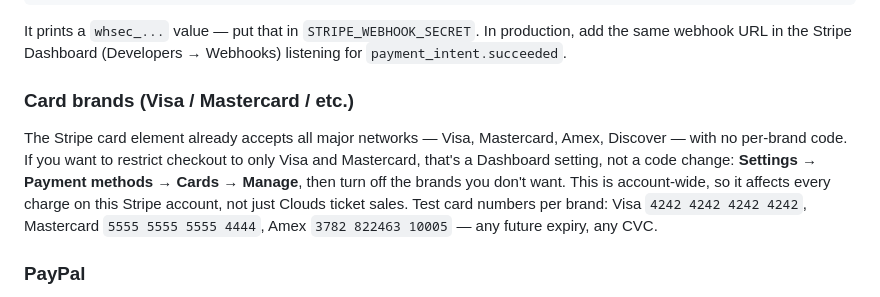
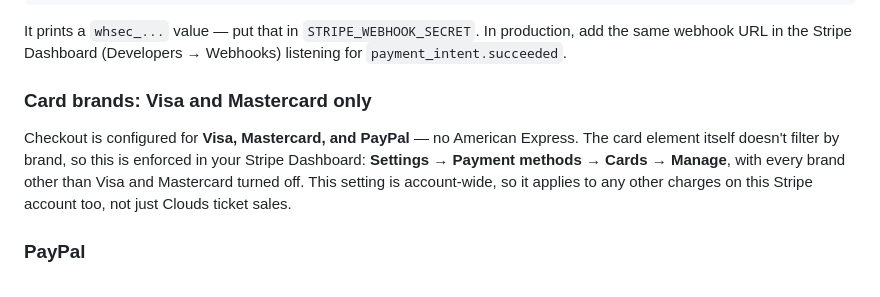
Before and after one commit to RicardoMor98/Clouds, a Markdown page: README.md, the part around the change. Rendered like a GitHub page.

Commit message:
Restrict README payment docs to Visa/Mastercard/PayPal only, drop test card numbers

```diff
--- a/README.md
+++ b/README.md
@@ -40,15 +40,13 @@ It prints a `whsec_...` value — put that in `STRIPE_WEBHOOK_SECRET`.
 In production, add the same webhook URL in the Stripe Dashboard
 (Developers → Webhooks) listening for `payment_intent.succeeded`.
 
-### Card brands (Visa / Mastercard / etc.)
-The Stripe card element already accepts all major networks — Visa,
-Mastercard, Amex, Discover — with no per-brand code. If you want to restrict
-checkout to only Visa and Mastercard, that's a Dashboard setting, not a code
-change: **Settings → Payment methods → Cards → Manage**, then turn off the
-brands you don't want. This is account-wide, so it affects every charge on
-this Stripe account, not just Clouds ticket sales. Test card numbers per
-brand: Visa `4242 4242 4242 4242`, Mastercard `5555 5555 5555 4444`, Amex
-`3782 822463 10005` — any future expiry, any CVC.
+### Card brands: Visa and Mastercard only
+Checkout is configured for **Visa, Mastercard, and PayPal** — no American
+Express. The card element itself doesn't filter by brand, so this is
+enforced in your Stripe Dashboard: **Settings → Payment methods → Cards →
+Manage**, with every brand other than Visa and Mastercard turned off. This
+setting is account-wide, so it applies to any other charges on this Stripe
+account too, not just Clouds ticket sales.
 
 ### PayPal
 Get sandbox credentials at developer.paypal.com. Note: this build uses
```
